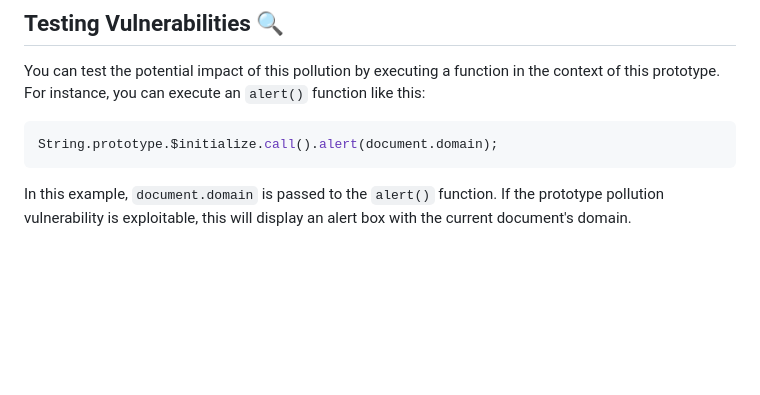
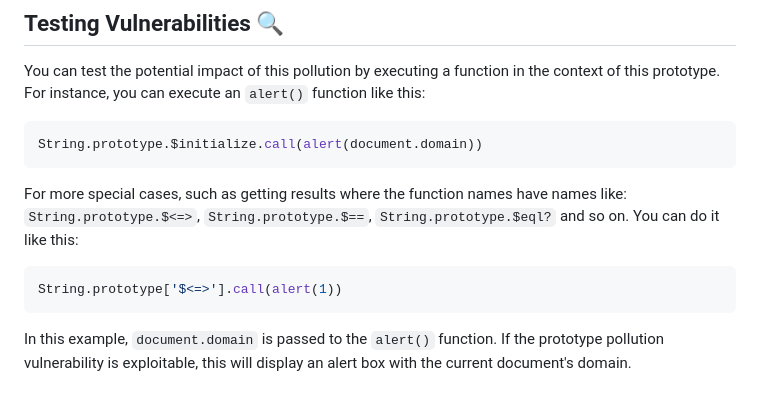
Before and after one commit to acuciureanu/ppfang, a Markdown page: README.md, the part around the change. Drawn GitHub-style; blank space fills up the shorter version.

Commit message:
Update README.md
Signed-off-by: Alex Cuciureanu (swappie) <12533821+acuciureanu@users.noreply.github.com>

````diff
--- a/README.md
+++ b/README.md
@@ -117,8 +117,15 @@ PPFang will output a list of potential prototype pollution vulnerabilities. For
 You can test the potential impact of this pollution by executing a function in the context of this prototype. For instance, you can execute an `alert()` function like this:
 
 ```javascript
-String.prototype.$initialize.call().alert(document.domain);
+String.prototype.$initialize.call(alert(document.domain))
 ```
+
+For more special cases, such as getting results where the function names have names like: `String.prototype.$<=>`, `String.prototype.$==`, `String.prototype.$eql?` and so on. You can do it like this:
+
+```javascript
+String.prototype['$<=>'].call(alert(1))
+```
+
 
 In this example, `document.domain` is passed to the `alert()` function. If the prototype pollution vulnerability is exploitable, this will display an alert box with the current document's domain.
 
````
